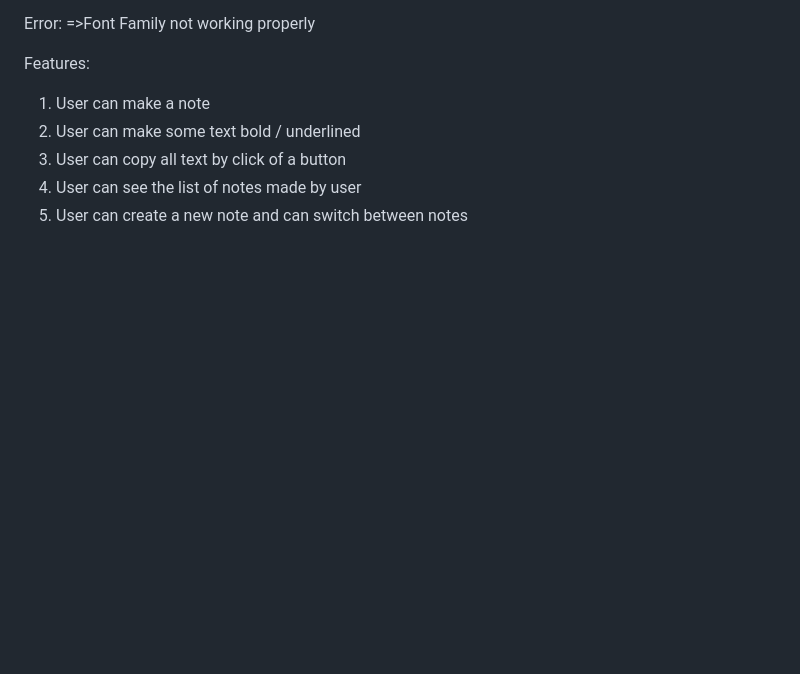
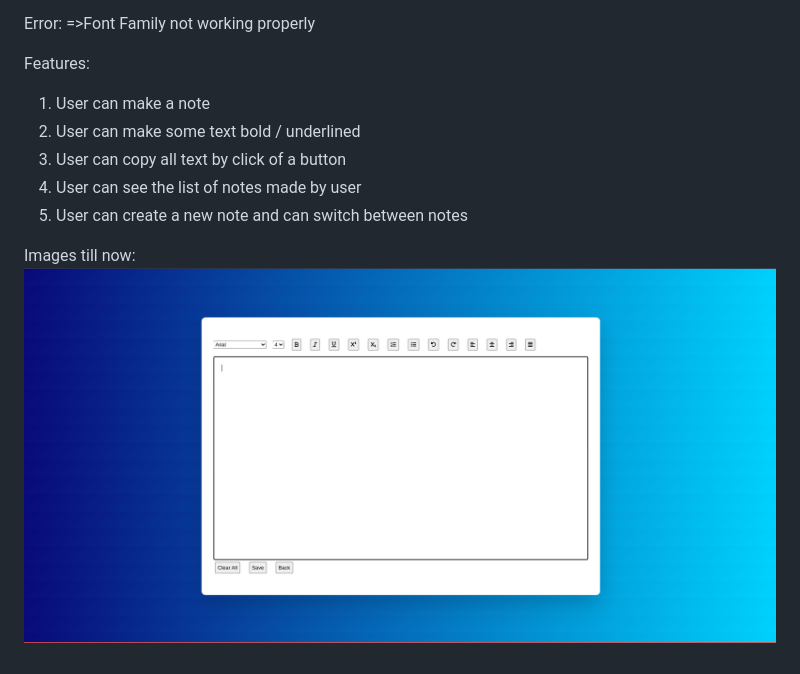
Before and after one commit to The-Matrix-Team/fake-repo, a Markdown page: README.md, the part around the change. GitHub-like rendering; pictures changed too: img/editor.png (added); blank space fills up the shorter version.

```diff
--- a/README.md
+++ b/README.md
@@ -26,3 +26,6 @@ Features:
 3. User can copy all text by click of a button
 4. User can see the list of notes made by user
 5. User can create a new note and can switch between notes
+
+Images till now:
+![editor](./img/editor.png)
```
